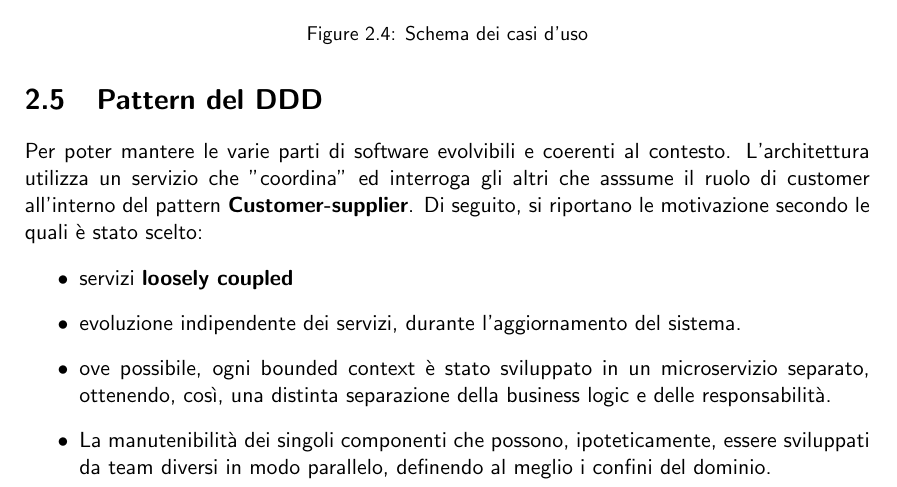
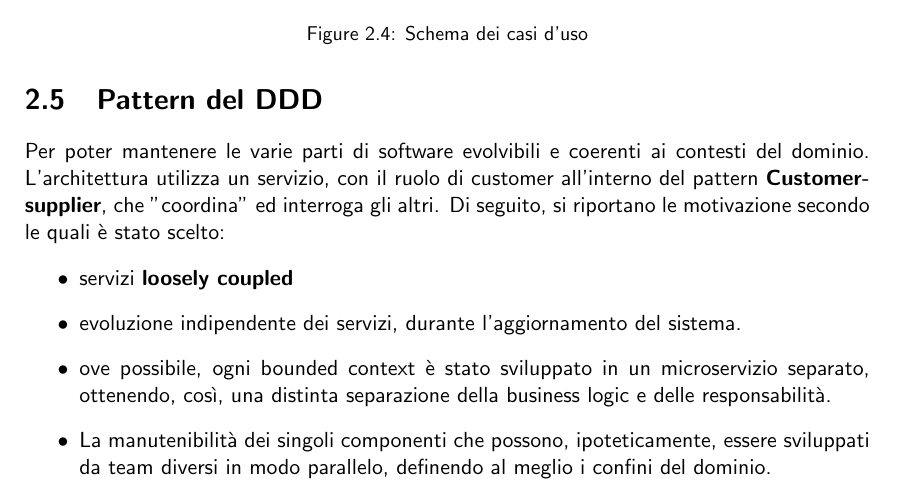
Before and after one commit to mega2799/SPE-FinalReport-MaraffaOnline, a LaTeX thesis (report/main.tex, which reads report/chapters/DDD.tex): part of page 12 of 39, cut so that both start at the same text. Compiled offline with pdfLaTeX.

Commit message:
fixed two sentences

```diff
--- a/report/chapters/DDD.tex
+++ b/report/chapters/DDD.tex
@@ -151,8 +151,7 @@ Si riporta di seguito lo schema dei casi d'uso che modella l'interazione dell'ut
 
 \section{Pattern del DDD}
 
-Per poter mantere le varie parti di software evolvibili e coerenti al contesto. L'architettura utilizza un servizio che "coordina" ed interroga gli altri che asssume il ruolo di customer
-all'interno del pattern \textbf{Customer-supplier}.
+Per poter mantenere le varie parti di software evolvibili e coerenti ai contesti del dominio. L'architettura utilizza un servizio, con il ruolo di customer all'interno del pattern \textbf{Customer-supplier}, che "coordina" ed interroga gli altri.
 Di seguito, si riportano le motivazione secondo le quali è stato scelto:
 \begin{itemize}
     \item servizi \textbf{loosely coupled}
```
